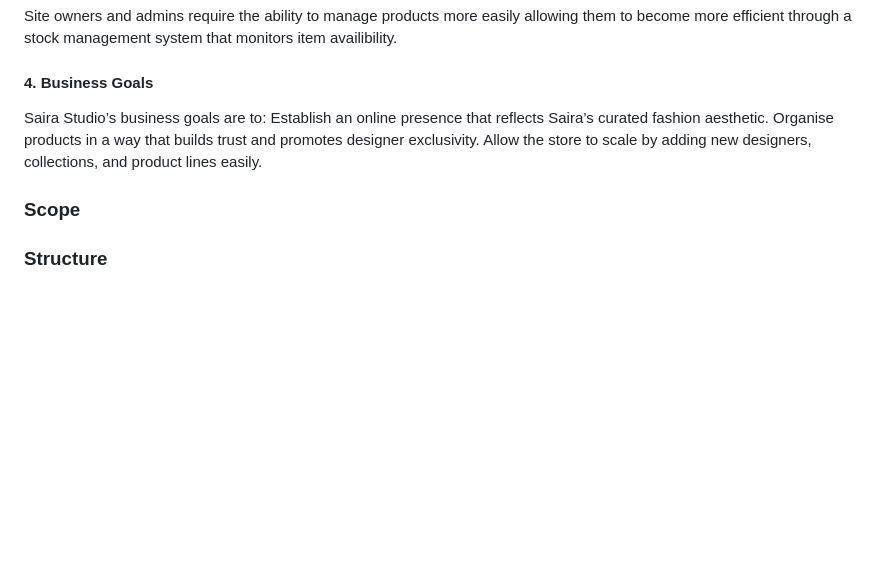
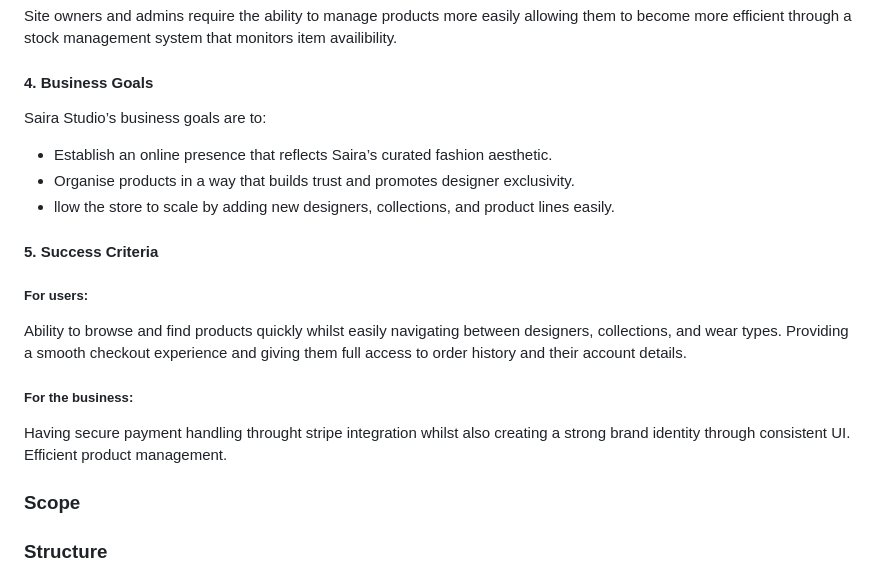
Before and after one commit to Luqmaan-io/saira-studio, a Markdown page: README.md, the part around the change. Drawn GitHub-style; blank space fills up the shorter version.

Commit message:
readme update - success criteria

```diff
--- a/README.md
+++ b/README.md
@@ -62,9 +62,19 @@ Site owners and admins require the ability to manage products more easily allowi
 
 #### 4. Business Goals
 Saira Studio’s business goals are to:
-Establish an online presence that reflects Saira’s curated fashion aesthetic.
-Organise products in a way that builds trust and promotes designer exclusivity.
-Allow the store to scale by adding new designers, collections, and product lines easily.
+- Establish an online presence that reflects Saira’s curated fashion aesthetic.
+- Organise products in a way that builds trust and promotes designer exclusivity.
+- llow the store to scale by adding new designers, collections, and product lines easily.
+
+#### 5. Success Criteria
+##### For users:
+Ability to browse and find products quickly whilst easily navigating between designers, collections, and wear types.
+Providing a smooth checkout experience and giving them full access to order history and their account details.
+
+##### For the business:
+Having secure payment handling throught stripe integration whilst also creating a strong brand identity through consistent UI.
+Efficient product management.
+
 
 ### Scope
 
```
